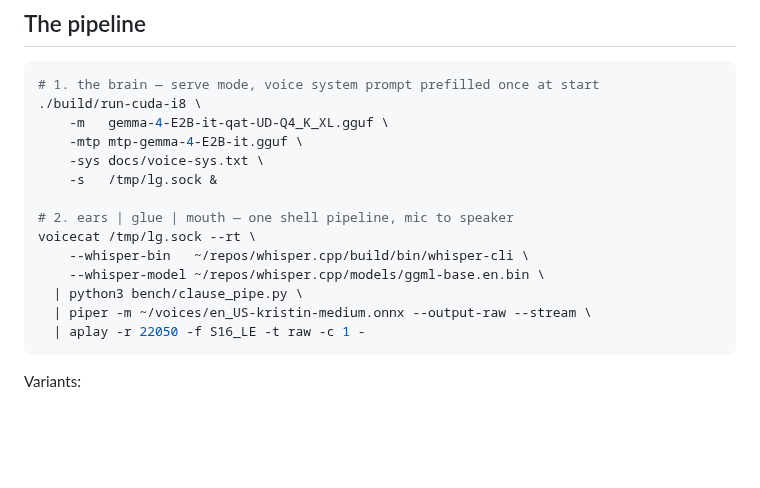
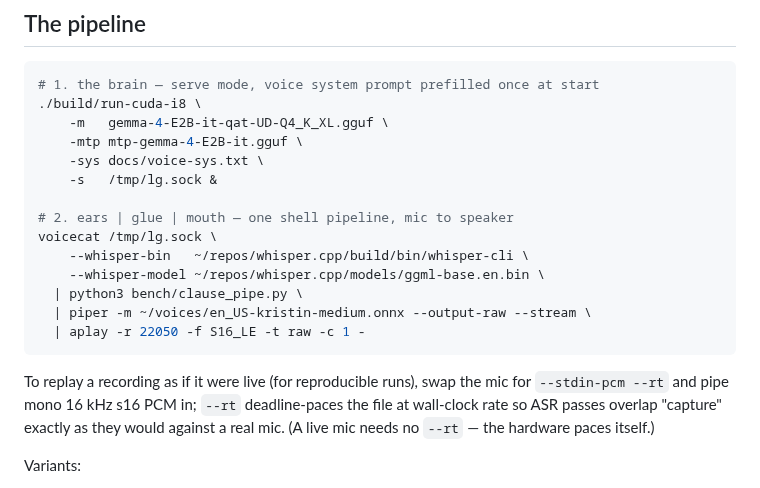
Before and after one commit to cortexist/little-gemma, a Markdown page: docs/voice-pipeline.md, the part around the change. Rendered like a GitHub page; blank space fills up the shorter version.

Commit message:
doc: --rt is stdin-pcm replay pacing, not a live-mic flag — fix pipeline command
Co-Authored-By: Claude Fable 5 <noreply@anthropic.com>
Claude-Session: https://claude.ai/code/session_01KSRK57bnPRQZGrzXubazXv

````diff
--- a/docs/voice-pipeline.md
+++ b/docs/voice-pipeline.md
@@ -38,13 +38,19 @@ python3 -m piper.split ~/voices/en_US-kristin-medium.onnx
     -s   /tmp/lg.sock &
 
 # 2. ears | glue | mouth — one shell pipeline, mic to speaker
-voicecat /tmp/lg.sock --rt \
+voicecat /tmp/lg.sock \
     --whisper-bin   ~/repos/whisper.cpp/build/bin/whisper-cli \
     --whisper-model ~/repos/whisper.cpp/models/ggml-base.en.bin \
   | python3 bench/clause_pipe.py \
   | piper -m ~/voices/en_US-kristin-medium.onnx --output-raw --stream \
   | aplay -r 22050 -f S16_LE -t raw -c 1 -
 ```
+
+To replay a recording as if it were live (for reproducible runs), swap
+the mic for `--stdin-pcm --rt` and pipe mono 16 kHz s16 PCM in; `--rt`
+deadline-paces the file at wall-clock rate so ASR passes overlap
+"capture" exactly as they would against a real mic. (A live mic needs no
+`--rt` — the hardware paces itself.)
 
 Variants:
 
````
